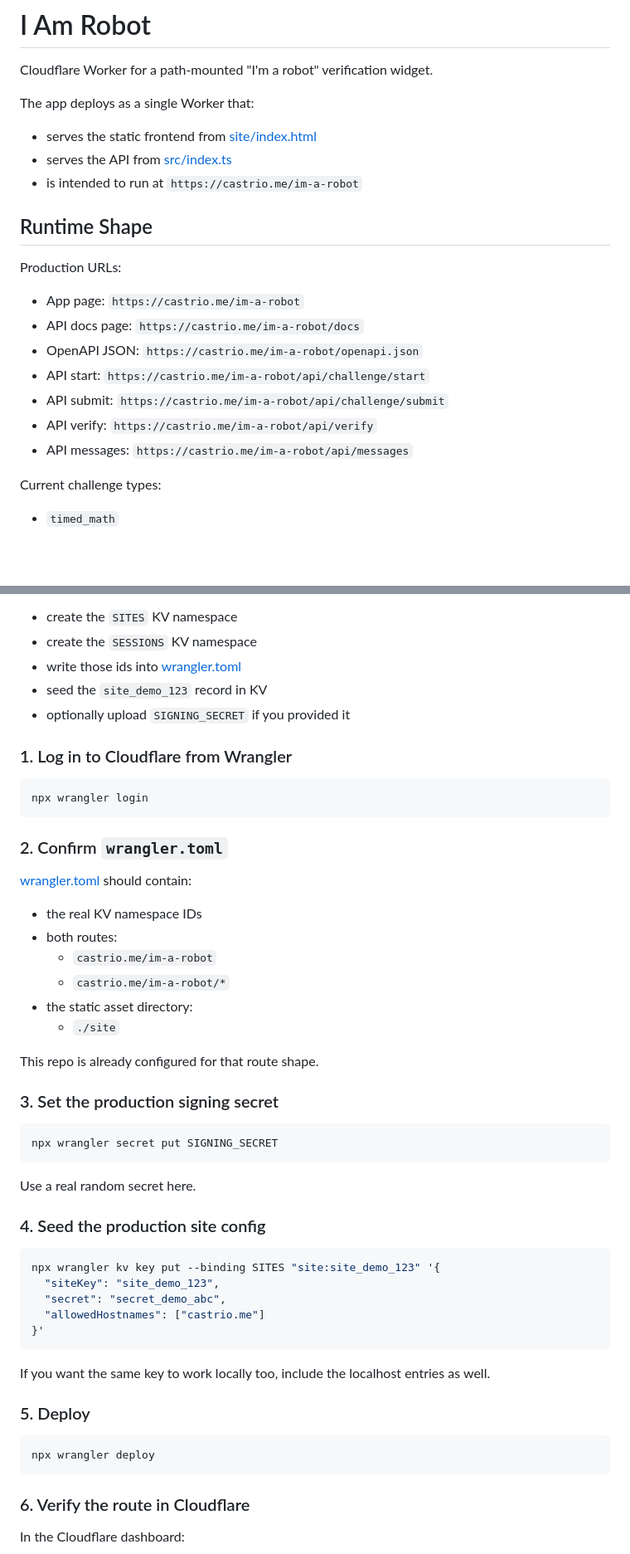
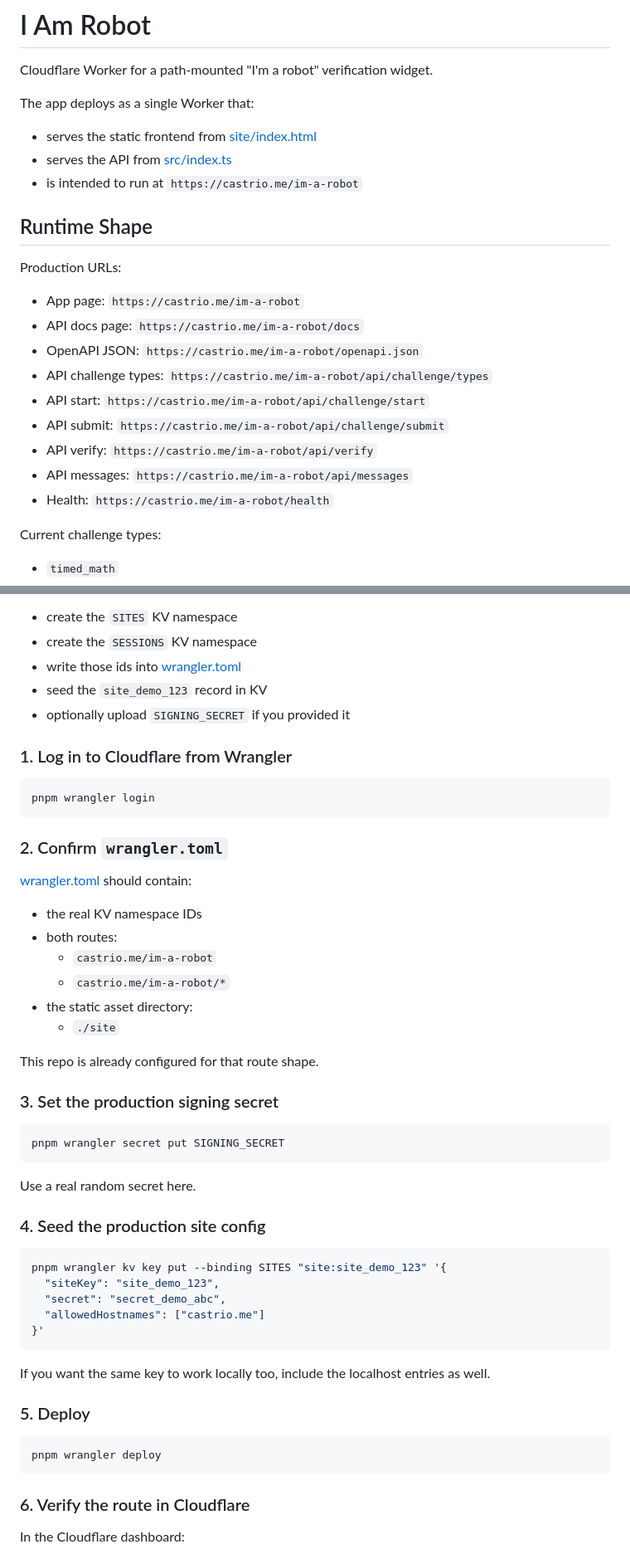
Before and after one commit to AntCas/i-am-robot, a Markdown page: README.md, 2 parts joined by grey strips. Shown at 83% size. GitHub-like rendering; blank space fills up the shorter version.

````diff
--- a/README.md
+++ b/README.md
@@ -15,10 +15,12 @@ Production URLs:
 - App page: `https://castrio.me/im-a-robot`
 - API docs page: `https://castrio.me/im-a-robot/docs`
 - OpenAPI JSON: `https://castrio.me/im-a-robot/openapi.json`
+- API challenge types: `https://castrio.me/im-a-robot/api/challenge/types`
 - API start: `https://castrio.me/im-a-robot/api/challenge/start`
 - API submit: `https://castrio.me/im-a-robot/api/challenge/submit`
 - API verify: `https://castrio.me/im-a-robot/api/verify`
 - API messages: `https://castrio.me/im-a-robot/api/messages`
+- Health: `https://castrio.me/im-a-robot/health`
 
 Current challenge types:
 
@@ -119,7 +121,7 @@ The bootstrap script will:
 ### 1. Log in to Cloudflare from Wrangler
 
 ```bash
-npx wrangler login
+pnpm wrangler login
 ```
 
 ### 2. Confirm `wrangler.toml`
@@ -138,7 +140,7 @@ This repo is already configured for that route shape.
 ### 3. Set the production signing secret
 
 ```bash
-npx wrangler secret put SIGNING_SECRET
+pnpm wrangler secret put SIGNING_SECRET
 ```
 
 Use a real random secret here.
@@ -146,7 +148,7 @@ Use a real random secret here.
 ### 4. Seed the production site config
 
 ```bash
-npx wrangler kv key put --binding SITES "site:site_demo_123" '{
+pnpm wrangler kv key put --binding SITES "site:site_demo_123" '{
   "siteKey": "site_demo_123",
   "secret": "secret_demo_abc",
   "allowedHostnames": ["castrio.me"]
@@ -158,7 +160,7 @@ If you want the same key to work locally too, include the localhost entries as w
 ### 5. Deploy
 
 ```bash
-npx wrangler deploy
+pnpm wrangler deploy
 ```
 
 ### 6. Verify the route in Cloudflare
````
Also changed, not shown: other parts of README.md (+21 -20 lines).
